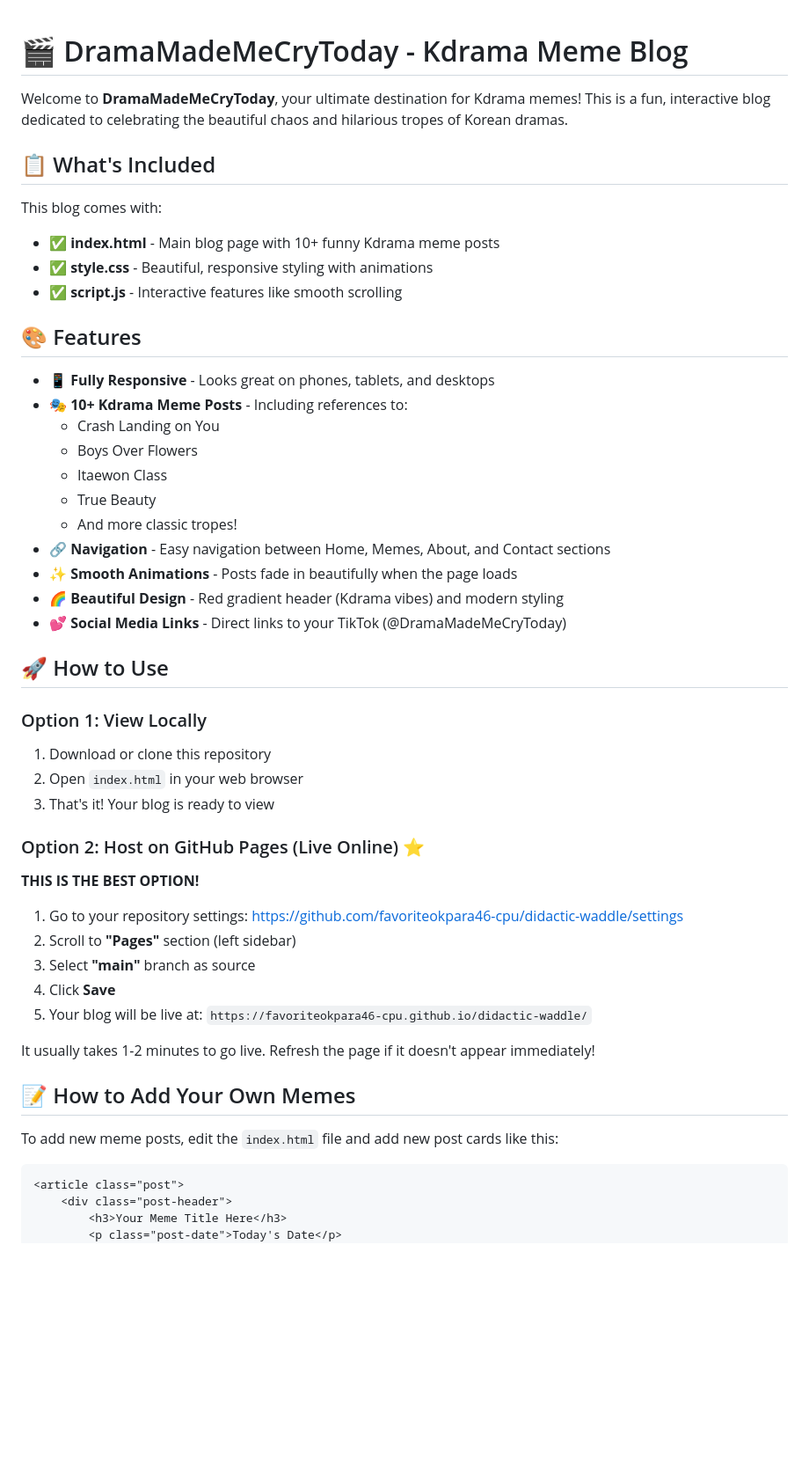
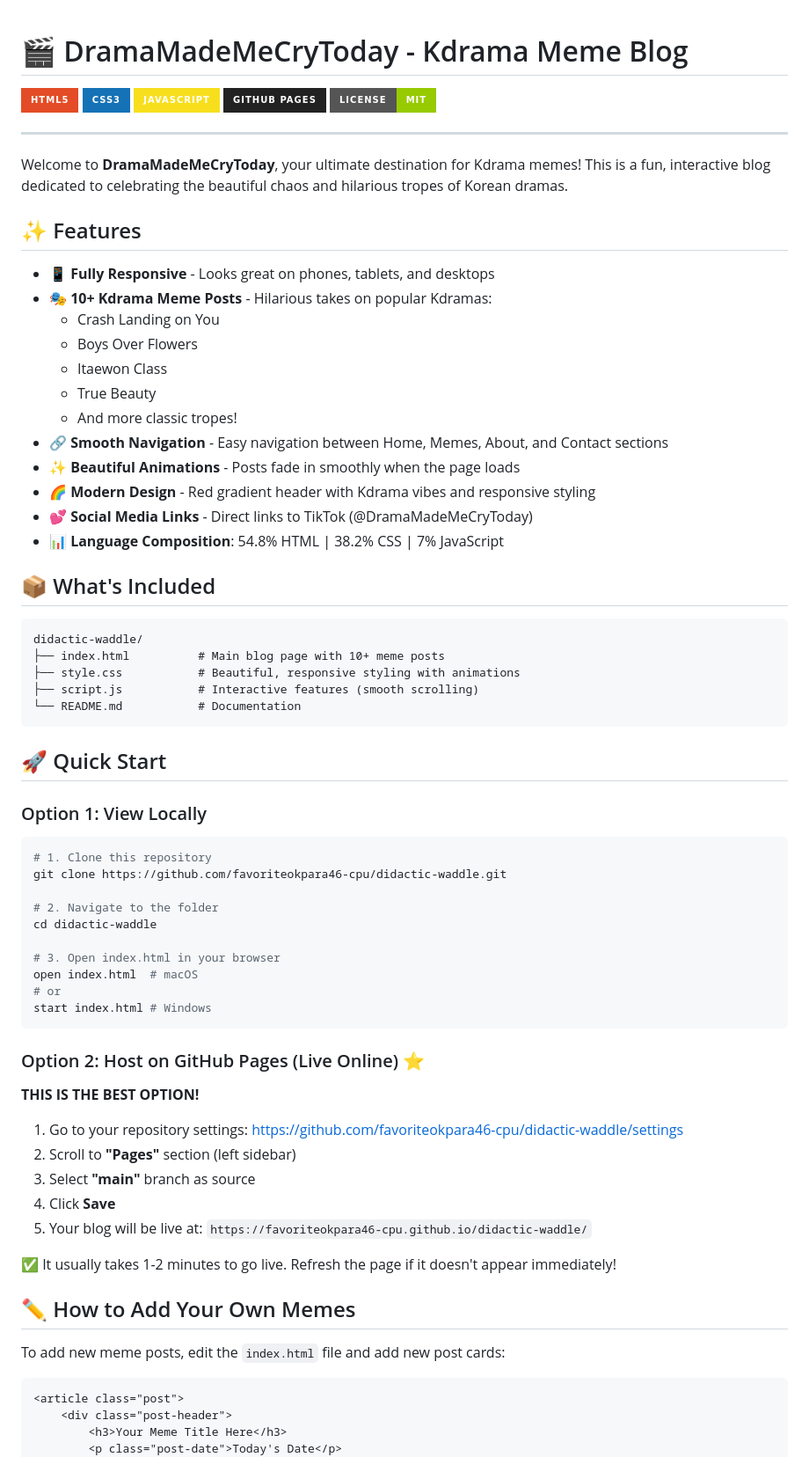
Before and after one commit to favoriteokpara46-cpu/didactic-waddle, a Markdown page: README.md, the part around one of its changes. Shown at 88% size. Drawn GitHub-style; badges without logos; blank space fills up the shorter version.

````diff
--- a/README.md
+++ b/README.md
@@ -1,34 +1,55 @@
 # 🎬 DramaMadeMeCryToday - Kdrama Meme Blog
+
+[![HTML5](https://img.shields.io/badge/HTML5-E34C26?style=for-the-badge&logo=html5&logoColor=white)](https://html.spec.whatwg.org/)
+[![CSS3](https://img.shields.io/badge/CSS3-1572B6?style=for-the-badge&logo=css3&logoColor=white)](https://www.w3.org/Style/CSS/)
+[![JavaScript](https://img.shields.io/badge/JavaScript-F7DF1E?style=for-the-badge&logo=javascript&logoColor=black)](https://www.javascript.com/)
+[![GitHub Pages](https://img.shields.io/badge/GitHub%20Pages-222222?style=for-the-badge&logo=github-pages&logoColor=white)](https://pages.github.com/)
+[![License](https://img.shields.io/badge/License-MIT-green.svg?style=for-the-badge)](LICENSE)
+
+---
 
 Welcome to **DramaMadeMeCryToday**, your ultimate destination for Kdrama memes! This is a fun, interactive blog dedicated to celebrating the beautiful chaos and hilarious tropes of Korean dramas.
 
-## 📋 What's Included
-
-This blog comes with:
-- ✅ **index.html** - Main blog page with 10+ funny Kdrama meme posts
-- ✅ **style.css** - Beautiful, responsive styling with animations
-- ✅ **script.js** - Interactive features like smooth scrolling
-
-## 🎨 Features
+## ✨ Features
 
 - 📱 **Fully Responsive** - Looks great on phones, tablets, and desktops
-- 🎭 **10+ Kdrama Meme Posts** - Including references to:
+- 🎭 **10+ Kdrama Meme Posts** - Hilarious takes on popular Kdramas:
   - Crash Landing on You
   - Boys Over Flowers
   - Itaewon Class
   - True Beauty
   - And more classic tropes!
-- 🔗 **Navigation** - Easy navigation between Home, Memes, About, and Contact sections
-- ✨ **Smooth Animations** - Posts fade in beautifully when the page loads
-- 🌈 **Beautiful Design** - Red gradient header (Kdrama vibes) and modern styling
-- 💕 **Social Media Links** - Direct links to your TikTok (@DramaMadeMeCryToday)
+- 🔗 **Smooth Navigation** - Easy navigation between Home, Memes, About, and Contact sections
+- ✨ **Beautiful Animations** - Posts fade in smoothly when the page loads
+- 🌈 **Modern Design** - Red gradient header with Kdrama vibes and responsive styling
+- 💕 **Social Media Links** - Direct links to TikTok (@DramaMadeMeCryToday)
+- 📊 **Language Composition**: 54.8% HTML | 38.2% CSS | 7% JavaScript
 
-## 🚀 How to Use
+## 📦 What's Included
+
+```
+didactic-waddle/
+├── index.html          # Main blog page with 10+ meme posts
+├── style.css           # Beautiful, responsive styling with animations
+├── script.js           # Interactive features (smooth scrolling)
+└── README.md           # Documentation
+```
+
+## 🚀 Quick Start
 
 ### Option 1: View Locally
-1. Download or clone this repository
-2. Open `index.html` in your web browser
-3. That's it! Your blog is ready to view
+```bash
+# 1. Clone this repository
+git clone https://github.com/favoriteokpara46-cpu/didactic-waddle.git
+
+# 2. Navigate to the folder
+cd didactic-waddle
+
+# 3. Open index.html in your browser
+open index.html  # macOS
+# or
+start index.html # Windows
+```
 
 ### Option 2: Host on GitHub Pages (Live Online) ⭐
 **THIS IS THE BEST OPTION!**
@@ -39,11 +60,11 @@ This blog comes with:
 4. Click **Save**
 5. Your blog will be live at: `https://favoriteokpara46-cpu.github.io/didactic-waddle/`
 
-It usually takes 1-2 minutes to go live. Refresh the page if it doesn't appear immediately!
+✅ It usually takes 1-2 minutes to go live. Refresh the page if it doesn't appear immediately!
 
-## 📝 How to Add Your Own Memes
+## ✏️ How to Add Your Own Memes
 
-To add new meme posts, edit the `index.html` file and add new post cards like this:
+To add new meme posts, edit the `index.html` file and add new post cards:
 
 ```html
 <article class="post">
````
Also changed, not shown: other parts of README.md (+98 -63 lines).
